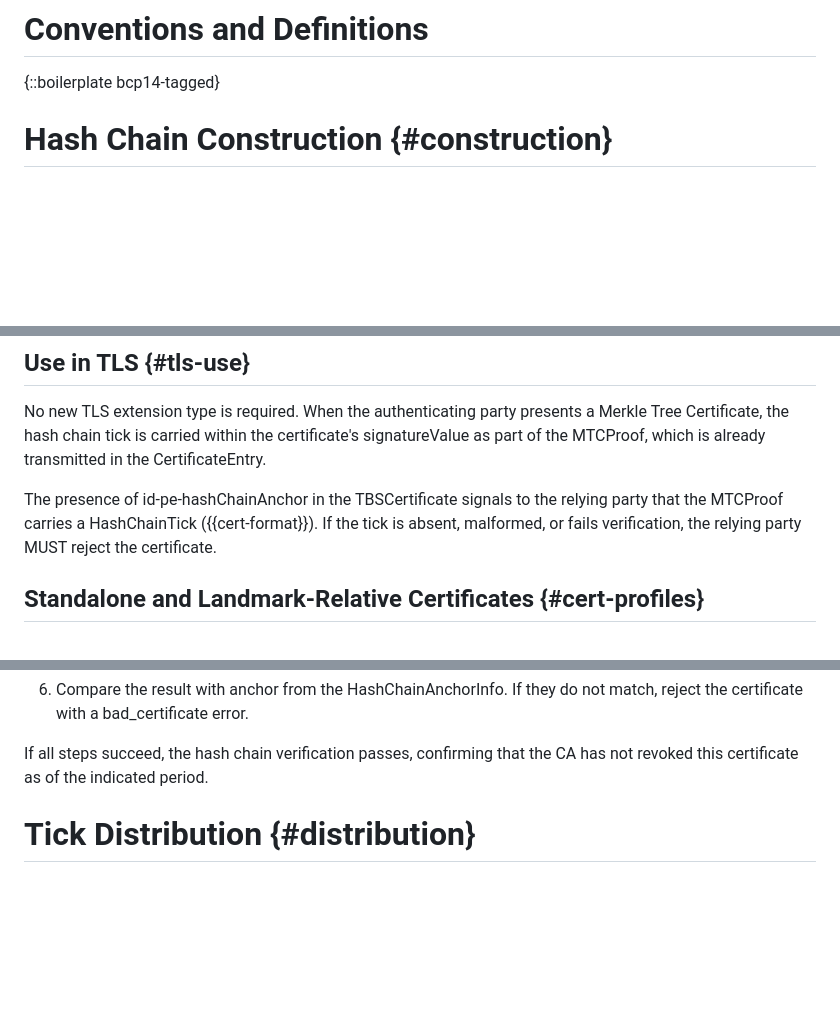
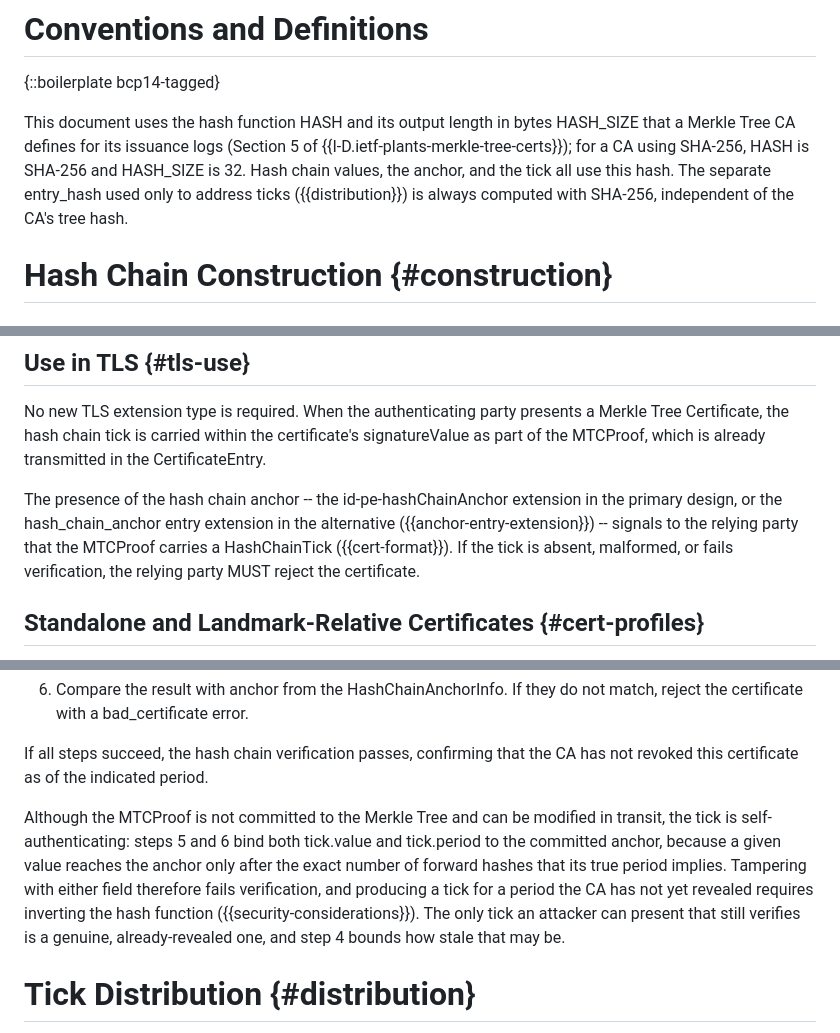
Before and after one commit to robstradling/mtcrs, a Markdown page: draft-strad-plants-mtcrs.md, 3 parts joined by grey strips. Drawn GitHub-style; blank space fills up the shorter version.

Commit message:
Self-authenticating tick, HASH_SIZE provenance, primary-design qualifiers
- Verification: add a paragraph noting the tick is self-authenticating —
  steps 5-6 bind both tick.value and tick.period to the committed anchor,
  so tampering fails, forging an unrevealed period needs a preimage, and
  only a genuine already-revealed tick verifies (bounded by step 4).
- Conventions: define HASH/HASH_SIZE via base-spec Section 5 and note
  entry_hash is always SHA-256 regardless of the CA's tree hash.
- Add "primary design" qualifiers to Verification and Use in TLS so the
  id-pe-hashChainAnchor wording also covers the entry-extension
  alternative.

```diff
--- a/draft-strad-plants-mtcrs.md
+++ b/draft-strad-plants-mtcrs.md
@@ -215,6 +215,10 @@ Root program policies can leverage this by requiring both short revocation perio
 
 {::boilerplate bcp14-tagged}
 
+This document uses the hash function HASH and its output length in bytes HASH_SIZE that a Merkle Tree CA defines for its issuance logs (Section 5 of {{I-D.ietf-plants-merkle-tree-certs}}); for a CA using SHA-256, HASH is SHA-256 and HASH_SIZE is 32.
+Hash chain values, the anchor, and the tick all use this hash.
+The separate entry_hash used only to address ticks ({{distribution}}) is always computed with SHA-256, independent of the CA's tree hash.
+
 # Hash Chain Construction {#construction}
 
 ## Parameters
@@ -471,7 +475,7 @@ This document treats that surface as unjustified for a single 36-byte use, and t
 No new TLS extension type is required.
 When the authenticating party presents a Merkle Tree Certificate, the hash chain tick is carried within the certificate's signatureValue as part of the MTCProof, which is already transmitted in the CertificateEntry.
 
-The presence of id-pe-hashChainAnchor in the TBSCertificate signals to the relying party that the MTCProof carries a HashChainTick ({{cert-format}}).
+The presence of the hash chain anchor -- the id-pe-hashChainAnchor extension in the primary design, or the hash_chain_anchor entry extension in the alternative ({{anchor-entry-extension}}) -- signals to the relying party that the MTCProof carries a HashChainTick ({{cert-format}}).
 If the tick is absent, malformed, or fails verification, the relying party MUST reject the certificate.
 
 ## Standalone and Landmark-Relative Certificates {#cert-profiles}
@@ -525,6 +530,10 @@ Using these inputs, the verifier performs the following steps:
    If they do not match, reject the certificate with a bad_certificate error.
 
 If all steps succeed, the hash chain verification passes, confirming that the CA has not revoked this certificate as of the indicated period.
+
+Although the MTCProof is not committed to the Merkle Tree and can be modified in transit, the tick is self-authenticating: steps 5 and 6 bind both tick.value and tick.period to the committed anchor, because a given value reaches the anchor only after the exact number of forward hashes that its true period implies.
+Tampering with either field therefore fails verification, and producing a tick for a period the CA has not yet revealed requires inverting the hash function ({{security-considerations}}).
+The only tick an attacker can present that still verifies is a genuine, already-revealed one, and step 4 bounds how stale that may be.
 
 # Tick Distribution {#distribution}
 
```
Also changed, not shown: other parts of draft-strad-plants-mtcrs.md (+1 -0 lines).
